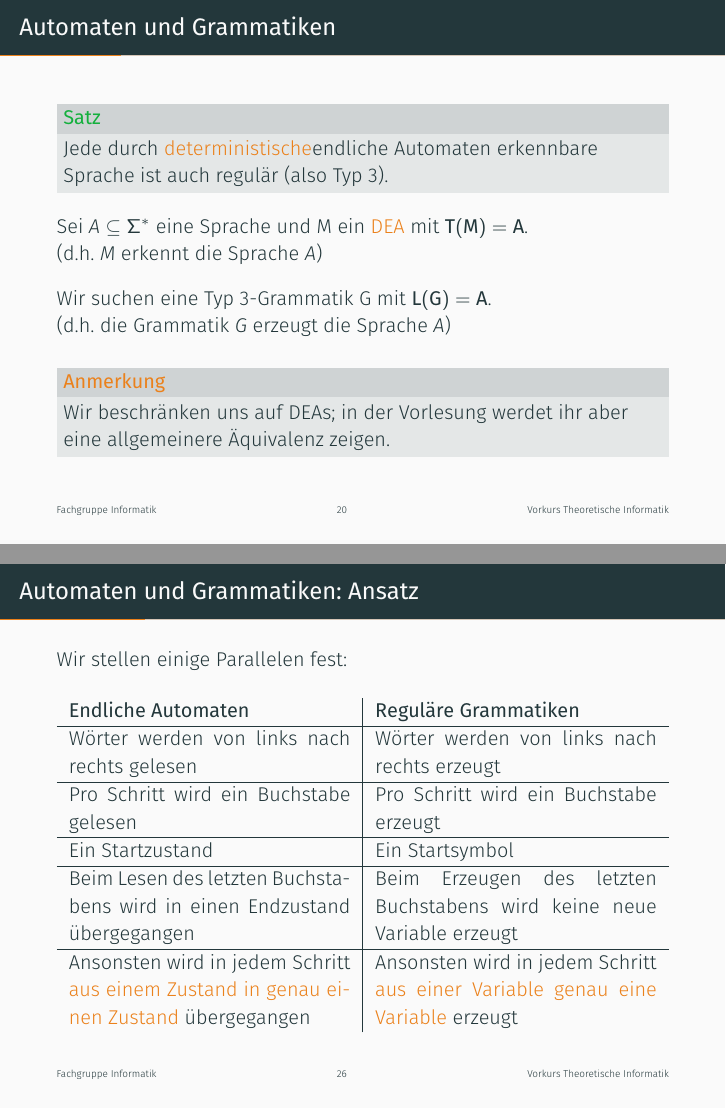
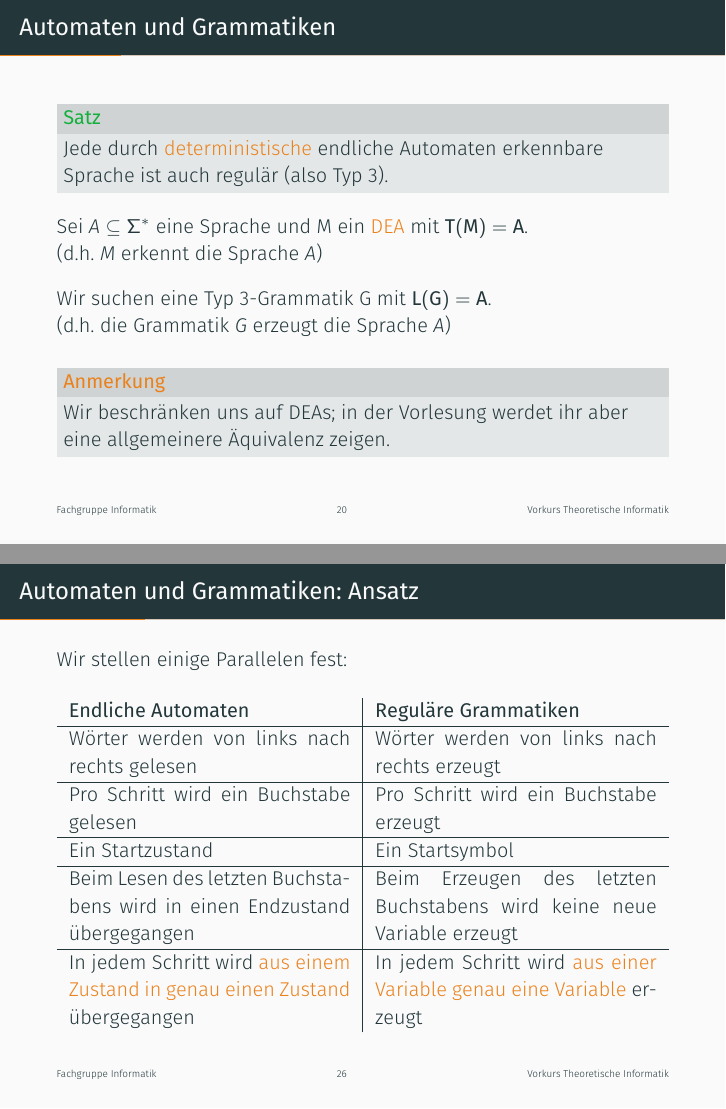
Before and after one commit to FIUS/theo-vorkurs-folien, LaTeX slides (Praesentationen_Aktuell/slides/day-5.tex, which reads Praesentationen_Aktuell/parts/reg-beweis.tex): pages 20 and 26 of 98, joined at a grey line. Compiled offline with XeLaTeX.

Commit message:
Updadet Tag 5 Schönheitsfehler

```diff
--- a/Praesentationen_Aktuell/parts/reg-beweis.tex
+++ b/Praesentationen_Aktuell/parts/reg-beweis.tex
@@ -133,8 +133,8 @@
 		Beim Lesen des \textcolor<5>{mLightBrown}{letzten Buchstabens} wird in einen \textcolor<5>{mLightBrown}{Endzustand} übergegangen
 		& Beim Erzeugen des \textcolor<5>{mLightBrown}{letzten Buchstabens} wird \textcolor<5>{mLightBrown}{keine neue Variable} erzeugt
 		\onslide<6-> \\\hline
-		Ansonsten wird in jedem Schritt \textcolor<6>{mLightBrown}{aus einem Zustand in genau einen Zustand} übergegangen
-		& Ansonsten wird in jedem Schritt \textcolor<6>{mLightBrown}{aus einer Variable genau eine Variable} erzeugt
+		In jedem Schritt wird \textcolor<6>{mLightBrown}{aus einem Zustand in genau einen Zustand} übergegangen
+		& In jedem Schritt wird \textcolor<6>{mLightBrown}{aus einer Variable genau eine Variable} erzeugt
 	\end{tabular}\end{center}
 \end{frame}
 
```
Also changed, not shown: Praesentationen_Aktuell/parts/reg-beweis.tex (6 more changed lines).
